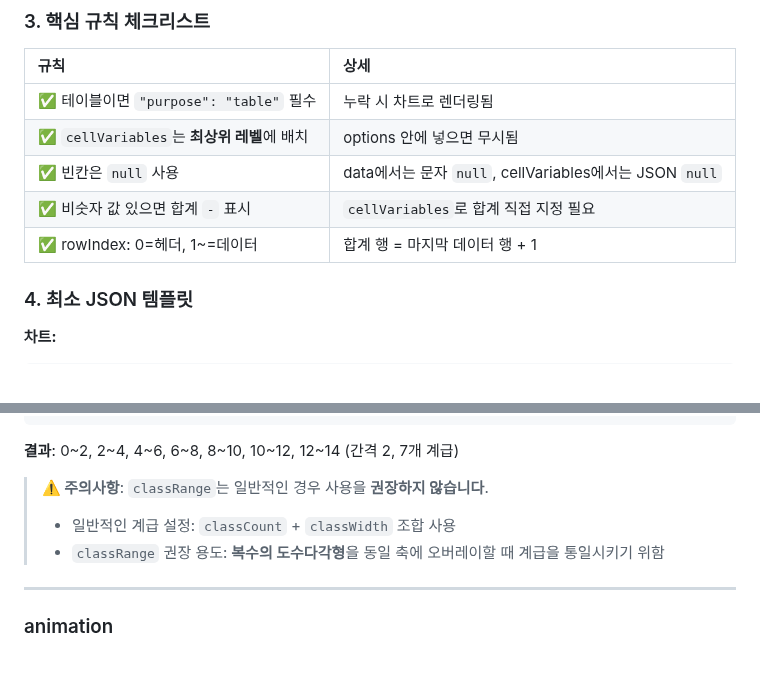
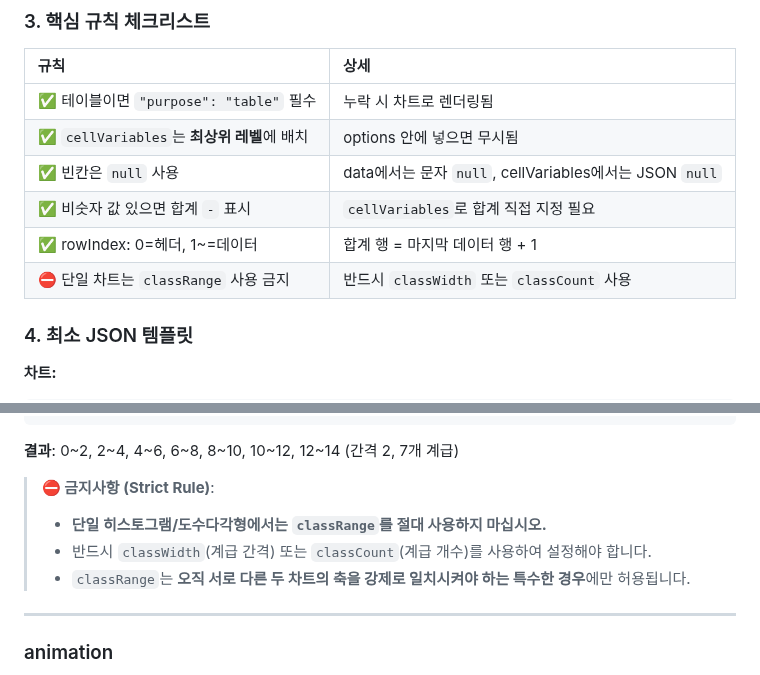
Before and after one commit to inhoyu-svg/statistics, a Markdown page: md/VIZ-API-CONFIG.md, 2 parts joined by grey strips. Rendered like a GitHub page.

Commit message:
docs: classRange 사용 규칙 강화
- 핵심 규칙 체크리스트에 "단일 차트는 classRange 사용 금지" 추가
- classRange 설명을 "권장하지 않음" → "금지사항(Strict Rule)"으로 강화
- AI가 단일 차트에서 classRange 대신 classWidth/classCount 사용하도록 유도

🤖 Generated with [Claude Code](https://claude.com/claude-code)

Co-Authored-By: Claude Opus 4.5 <noreply@anthropic.com>

```diff
--- a/md/VIZ-API-CONFIG.md
+++ b/md/VIZ-API-CONFIG.md
@@ -34,6 +34,7 @@
 | ✅ 빈칸은 `null` 사용 | data에서는 문자 `null`, cellVariables에서는 JSON `null` |
 | ✅ 비숫자 값 있으면 합계 `-` 표시 | `cellVariables`로 합계 직접 지정 필요 |
 | ✅ rowIndex: 0=헤더, 1~=데이터 | 합계 행 = 마지막 데이터 행 + 1 |
+| ⛔ 단일 차트는 `classRange` 사용 금지 | 반드시 `classWidth` 또는 `classCount` 사용 |
 
 ### 4. 최소 JSON 템플릿
 
@@ -415,9 +416,10 @@ config (최상위)
 
 **결과**: 0~2, 2~4, 4~6, 6~8, 8~10, 10~12, 12~14 (간격 2, 7개 계급)
 
-> **⚠️ 주의사항**: `classRange`는 일반적인 경우 사용을 **권장하지 않습니다**.
-> - 일반적인 계급 설정: `classCount` + `classWidth` 조합 사용
-> - `classRange` 권장 용도: **복수의 도수다각형**을 동일 축에 오버레이할 때 계급을 통일시키기 위함
+> **⛔ 금지사항 (Strict Rule)**:
+> - **단일 히스토그램/도수다각형에서는 `classRange`를 절대 사용하지 마십시오.**
+> - 반드시 `classWidth`(계급 간격) 또는 `classCount`(계급 개수)를 사용하여 설정해야 합니다.
+> - `classRange`는 **오직 서로 다른 두 차트의 축을 강제로 일치시켜야 하는 특수한 경우**에만 허용됩니다.
 
 ---
 
```
